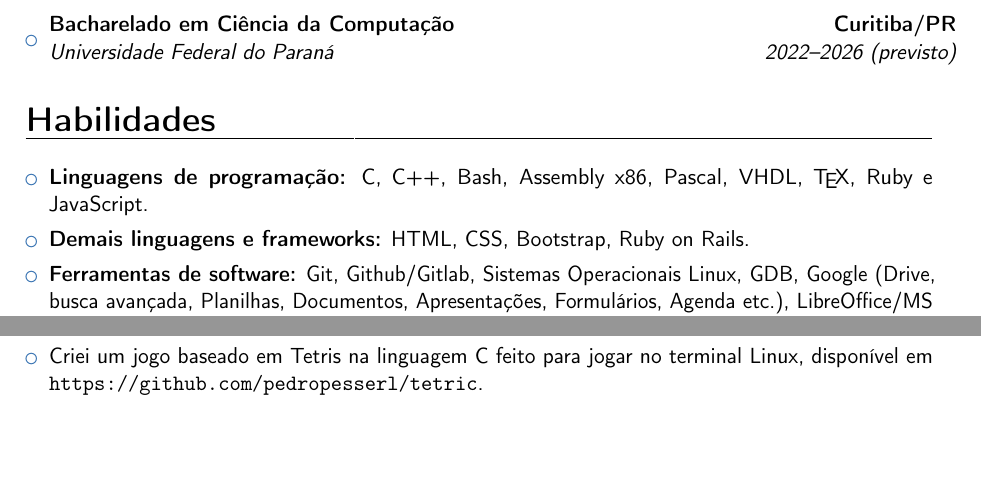
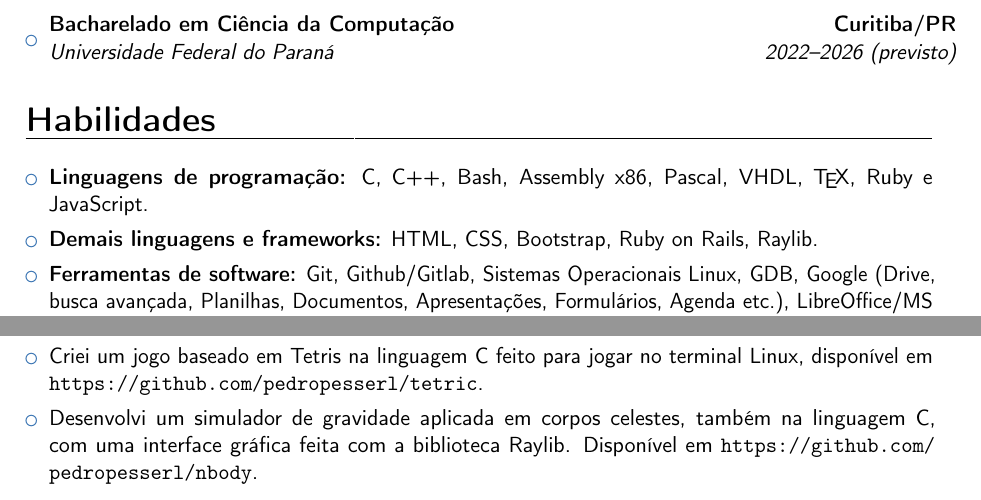
Before and after one commit to pedropesserl/resume, a LaTeX CV (pt-br/pt-br.tex): two parts of page 2 of 2, joined at a grey line, cut so that both start at the same text, the shorter picture padded with empty space. Compiled offline with pdfLaTeX.

Commit message:
add physics simulation development

```diff
--- a/pt-br/pt-br.tex
+++ b/pt-br/pt-br.tex
@@ -88,7 +88,7 @@ atividades como:
     \item{\textbf{Linguagens de programação:} C, C++, Bash, Assembly x86,
         Pascal, VHDL, \TeX, Ruby e JavaScript.}
     \vspace{4pt}
-    \item{\textbf{Demais linguagens e frameworks:} HTML, CSS, Bootstrap, Ruby on Rails.}
+    \item{\textbf{Demais linguagens e frameworks:} HTML, CSS, Bootstrap, Ruby on Rails, Raylib.}
     \vspace{4pt}
     \item{\textbf{Ferramentas de software:} Git, Github/Gitlab, Sistemas
         Operacionais Linux, GDB, Google (Drive, busca avançada, Planilhas,
@@ -125,6 +125,8 @@ atividades como:
     \vspace{4pt}
     \item{Criei um jogo baseado em Tetris na linguagem C feito para jogar no terminal
         Linux, disponível em \url{https://github.com/pedropesserl/tetric}.}
+    \vspace{4pt}
+    \item{Desenvolvi um simulador de gravidade aplicada em corpos celestes, também na linguagem C, com uma interface gráfica feita com a biblioteca Raylib. Disponível em \url{https://github.com/pedropesserl/nbody}.}
 \end{itemize}
 
 
```
Also changed, not shown: pt-br/pt-br.pdf.
